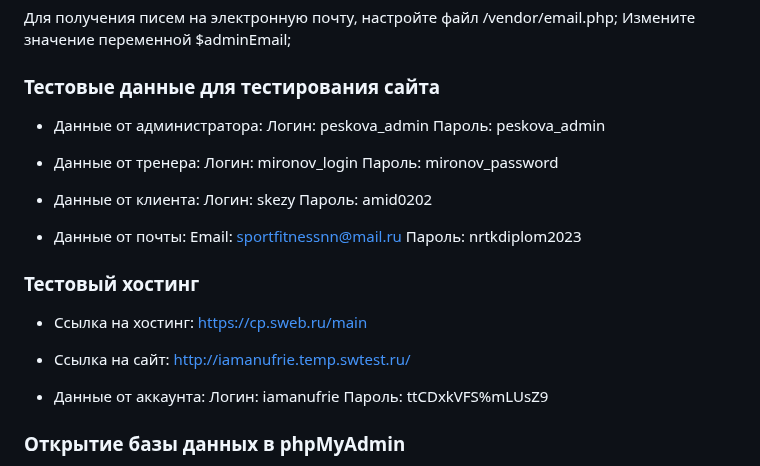
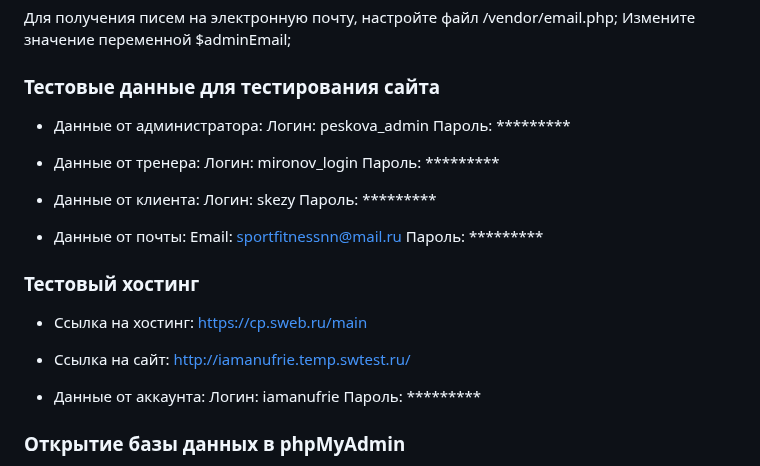
Before and after one commit to IamSkezy/Web, a Markdown page: Спортивная школа/README.md, the part around the change. GitHub-like rendering.

```diff
--- a/Спортивная школа/README.md
+++ b/Спортивная школа/README.md
@@ -30,19 +30,19 @@ profile-admin.php - страница профиля админа;
 ### Тестовые данные для тестирования сайта
 * Данные от администратора:
 Логин: peskova_admin
-Пароль: peskova_admin
+Пароль: *********
 
 * Данные от тренера:
 Логин: mironov_login
-Пароль: mironov_password
+Пароль: *********
 
 * Данные от клиента:
 Логин: skezy
-Пароль: amid0202
+Пароль: *********
 
 * Данные от почты:
 Email: sportfitnessnn@mail.ru
-Пароль: nrtkdiplom2023
+Пароль: *********
 
 ### Тестовый хостинг
 
@@ -54,7 +54,7 @@ http://iamanufrie.temp.swtest.ru/
 
 * Данные от аккаунта:
 Логин: iamanufrie
-Пароль: ttCDxkVFS%mLUsZ9
+Пароль: *********
 
 ### Открытие базы данных в phpMyAdmin
 Для открытия базы данных, нажмите на кнопку "Хостинг" на меню в левой части экрана;
```
